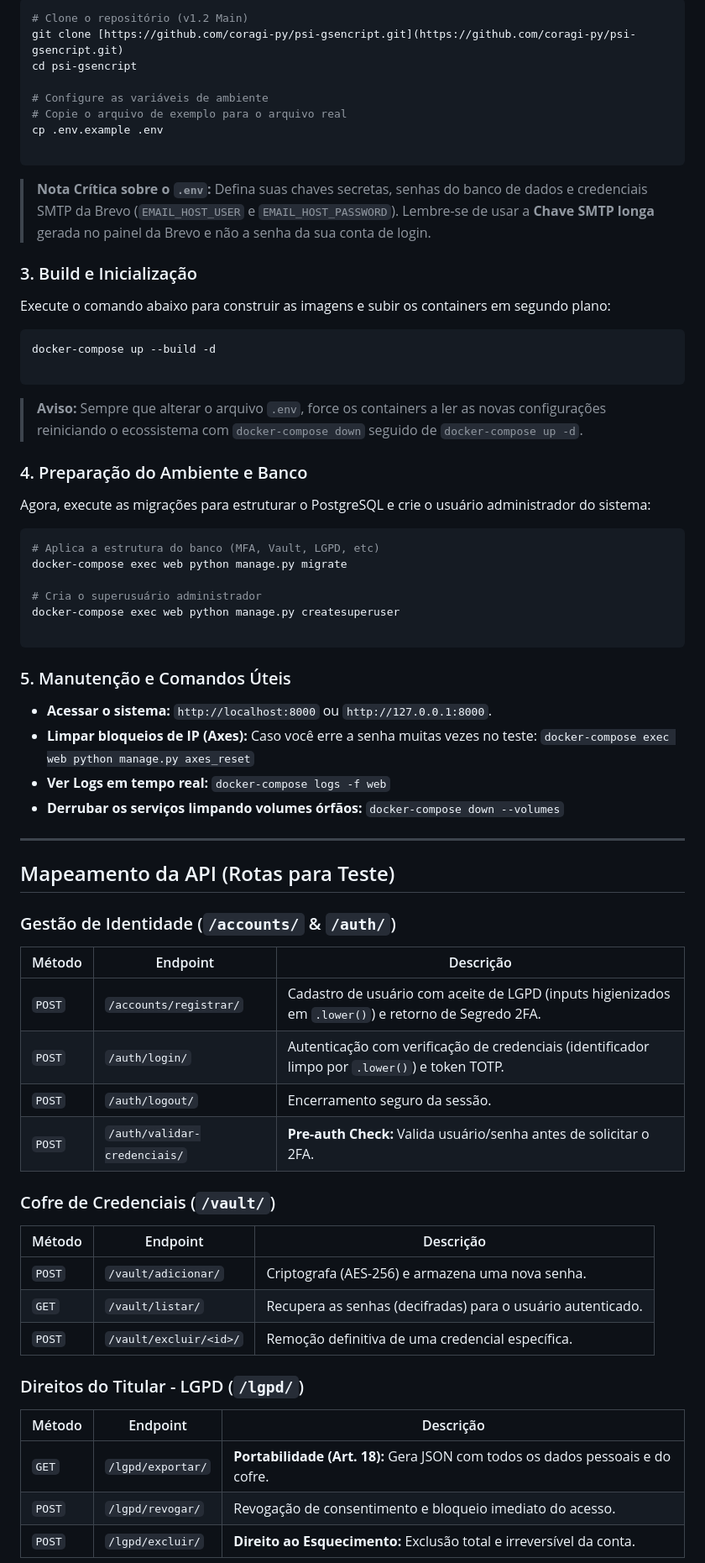
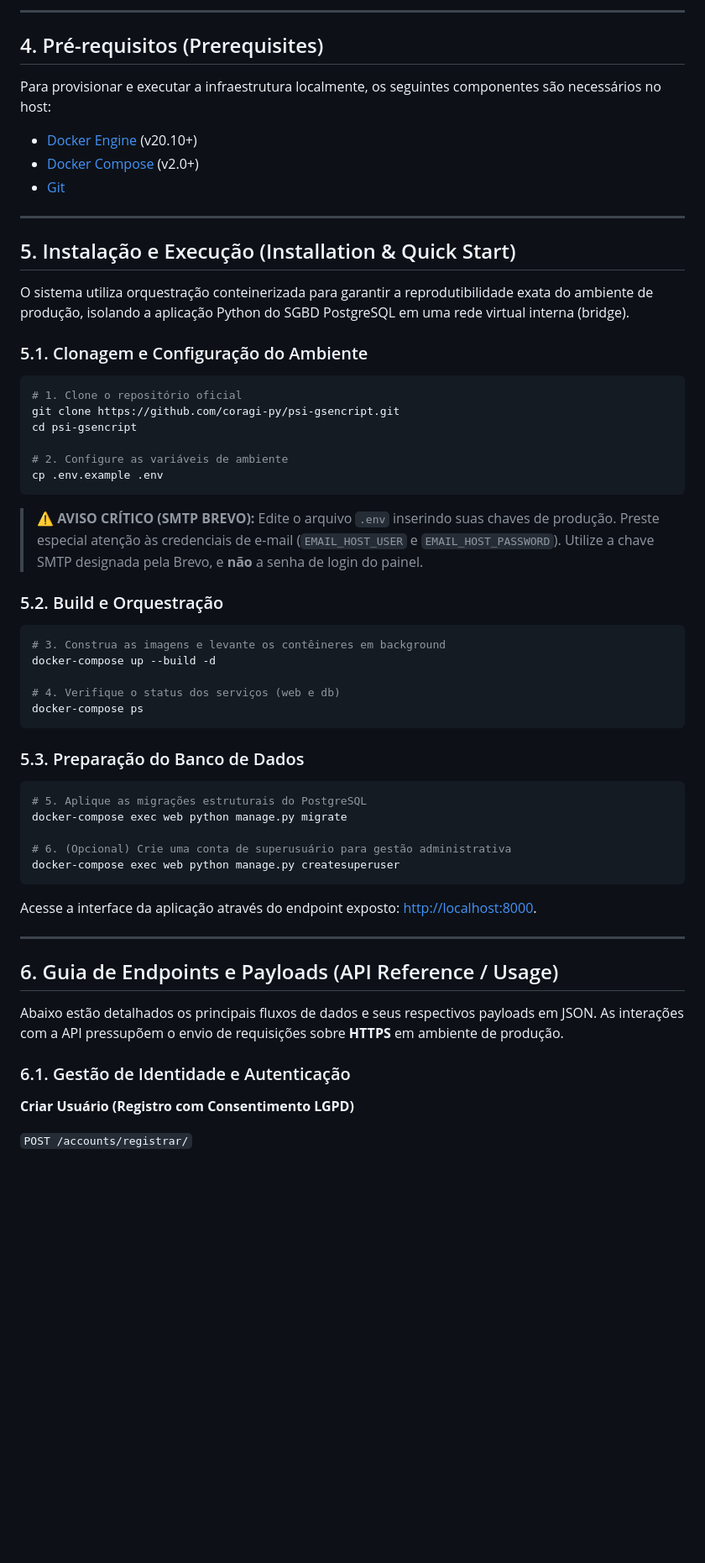
Before and after one commit to coragi-py/psi-gsencript, a Markdown page: README.md, the part around one of its changes. Shown at 84% size. GitHub-like rendering; blank space fills up the shorter version.

Commit message:
Add: Refactor Readme

````diff
--- a/README.md
+++ b/README.md
@@ -57,77 +54,64 @@ O **GSencript** utiliza Docker para garantir que o ambiente de execução seja i
 
-```powershell
-# Clone o repositório (v1.2 Main)
-git clone [https://github.com/coragi-py/psi-gsencript.git](https://github.com/coragi-py/psi-gsencript.git)
+***
+
+## 4. Pré-requisitos (Prerequisites)
+
+Para provisionar e executar a infraestrutura localmente, os seguintes componentes são necessários no host:
+
+- [Docker Engine](https://docs.docker.com/engine/install/) (v20.10+)
+- [Docker Compose](https://docs.docker.com/compose/install/) (v2.0+)
+- [Git](https://git-scm.com/downloads)
+
+***
+
+## 5. Instalação e Execução (Installation & Quick Start)
+
+O sistema utiliza orquestração conteinerizada para garantir a reprodutibilidade exata do ambiente de produção, isolando a aplicação Python do SGBD PostgreSQL em uma rede virtual interna (bridge).
+
+### 5.1. Clonagem e Configuração do Ambiente
+
+```bash
+# 1. Clone o repositório oficial
+git clone https://github.com/coragi-py/psi-gsencript.git
 cd psi-gsencript
 
-# Configure as variáveis de ambiente
-# Copie o arquivo de exemplo para o arquivo real
+# 2. Configure as variáveis de ambiente
 cp .env.example .env
-
 ```
 
-> **Nota Crítica sobre o `.env`:** Defina suas chaves secretas, senhas do banco de dados e credenciais SMTP da Brevo (`EMAIL_HOST_USER` e `EMAIL_HOST_PASSWORD`). Lembre-se de usar a **Chave SMTP longa** gerada no painel da Brevo e não a senha da sua conta de login.
+> ⚠️ **AVISO CRÍTICO (SMTP BREVO):** Edite o arquivo `.env` inserindo suas chaves de produção. Preste especial atenção às credenciais de e-mail (`EMAIL_HOST_USER` e `EMAIL_HOST_PASSWORD`). Utilize a chave SMTP designada pela Brevo, e **não** a senha de login do painel.
 
-### 3. Build e Inicialização
+### 5.2. Build e Orquestração
 
-Execute o comando abaixo para construir as imagens e subir os containers em segundo plano:
-
-```powershell
+```bash
+# 3. Construa as imagens e levante os contêineres em background
 docker-compose up --build -d
 
+# 4. Verifique o status dos serviços (web e db)
+docker-compose ps
 ```
 
-> **Aviso:** Sempre que alterar o arquivo `.env`, force os containers a ler as novas configurações reiniciando o ecossistema com `docker-compose down` seguido de `docker-compose up -d`.
+### 5.3. Preparação do Banco de Dados
 
-### 4. Preparação do Ambiente e Banco
-
-Agora, execute as migrações para estruturar o PostgreSQL e crie o usuário administrador do sistema:
-
-```powershell
-# Aplica a estrutura do banco (MFA, Vault, LGPD, etc)
+```bash
+# 5. Aplique as migrações estruturais do PostgreSQL
 docker-compose exec web python manage.py migrate
 
-# Cria o superusuário administrador
+# 6. (Opcional) Crie uma conta de superusuário para gestão administrativa
 docker-compose exec web python manage.py createsuperuser
-
 ```
 
-### 5. Manutenção e Comandos Úteis
+Acesse a interface da aplicação através do endpoint exposto: [http://localhost:8000](http://localhost:8000).
 
-- **Acessar o sistema:** `http://localhost:8000` ou `http://127.0.0.1:8000`.
-- **Limpar bloqueios de IP (Axes):** Caso você erre a senha muitas vezes no teste:
-  `docker-compose exec web python manage.py axes_reset`
-- **Ver Logs em tempo real:**
-  `docker-compose logs -f web`
-- **Derrubar os serviços limpando volumes órfãos:**
-  `docker-compose down --volumes`
+***
 
----
+## 6. Guia de Endpoints e Payloads (API Reference / Usage)
 
-## Mapeamento da API (Rotas para Teste)
+Abaixo estão detalhados os principais fluxos de dados e seus respectivos payloads em JSON. As interações com a API pressupõem o envio de requisições sobre **HTTPS** em ambiente de produção.
 
-### Gestão de Identidade (`/accounts/` & `/auth/`)
+### 6.1. Gestão de Identidade e Autenticação
 
-| Método | Endpoint                     | Descrição                                                                                            |
-| ------ | ---------------------------- | ---------------------------------------------------------------------------------------------------- |
-| `POST` | `/accounts/registrar/`       | Cadastro de usuário com aceite de LGPD (inputs higienizados em `.lower()`) e retorno de Segredo 2FA. |
-| `POST` | `/auth/login/`               | Autenticação com verificação de credenciais (identificador limpo por `.lower()`) e token TOTP.       |
-| `POST` | `/auth/logout/`              | Encerramento seguro da sessão.                                                                       |
-| `POST` | `/auth/validar-credenciais/` | **Pre-auth Check:** Valida usuário/senha antes de solicitar o 2FA.                                   |
+**Criar Usuário (Registro com Consentimento LGPD)**
 
-### Cofre de Credenciais (`/vault/`)
+`POST /accounts/registrar/`
 
-| Método | Endpoint               | Descrição                                                   |
-| ------ | ---------------------- | ----------------------------------------------------------- |
-| `POST` | `/vault/adicionar/`    | Criptografa (AES-256) e armazena uma nova senha.            |
-| `GET`  | `/vault/listar/`       | Recupera as senhas (decifradas) para o usuário autenticado. |
-| `POST` | `/vault/excluir/<id>/` | Remoção definitiva de uma credencial específica.            |
-
-### Direitos do Titular - LGPD (`/lgpd/`)
-
-| Método | Endpoint          | Descrição                                                                      |
-| ------ | ----------------- | ------------------------------------------------------------------------------ |
-| `GET`  | `/lgpd/exportar/` | **Portabilidade (Art. 18):** Gera JSON com todos os dados pessoais e do cofre. |
-| `POST` | `/lgpd/revogar/`  | Revogação de consentimento e bloqueio imediato do acesso.                      |
-| `POST` | `/lgpd/excluir/`  | **Direito ao Esquecimento:** Exclusão total e irreversível da conta.           |
-
````
Also changed, not shown: other parts of README.md (+73 -95 lines).
